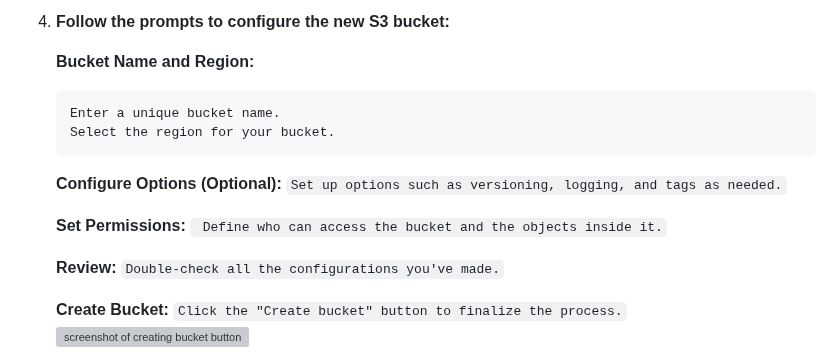
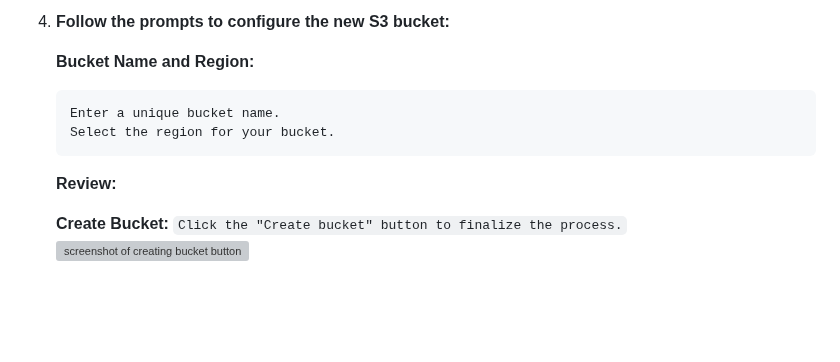
Before and after one commit to Fumnanya92/Darey.io_Projects, a Markdown page: Cloud_Services/Aws/S3_Static_Web_Hosting.md, the part around one of its changes. Rendered like a GitHub page; blank space fills up the shorter version; grey boxes are pictures that could not be loaded.

````diff
--- a/Cloud_Services/Aws/S3_Static_Web_Hosting.md
+++ b/Cloud_Services/Aws/S3_Static_Web_Hosting.md
@@ -27,14 +27,7 @@
    Select the region for your bucket.
    ```
 
-   **Configure Options (Optional):**
-   `Set up options such as versioning, logging, and tags as needed.`
-
-   **Set Permissions:**
-  ` Define who can access the bucket and the objects inside it.`
-
    **Review:**
-   `Double-check all the configurations you've made.`
 
    **Create Bucket:**
    `Click the "Create bucket" button to finalize the process.`
````
Also changed, not shown: other parts of Cloud_Services/Aws/S3_Static_Web_Hosting.md (+1 -1 lines).
